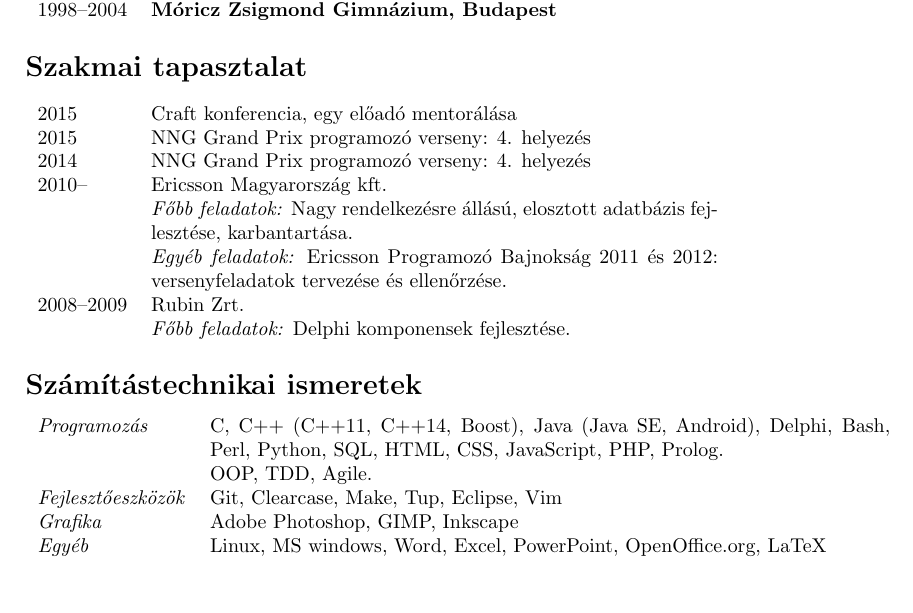
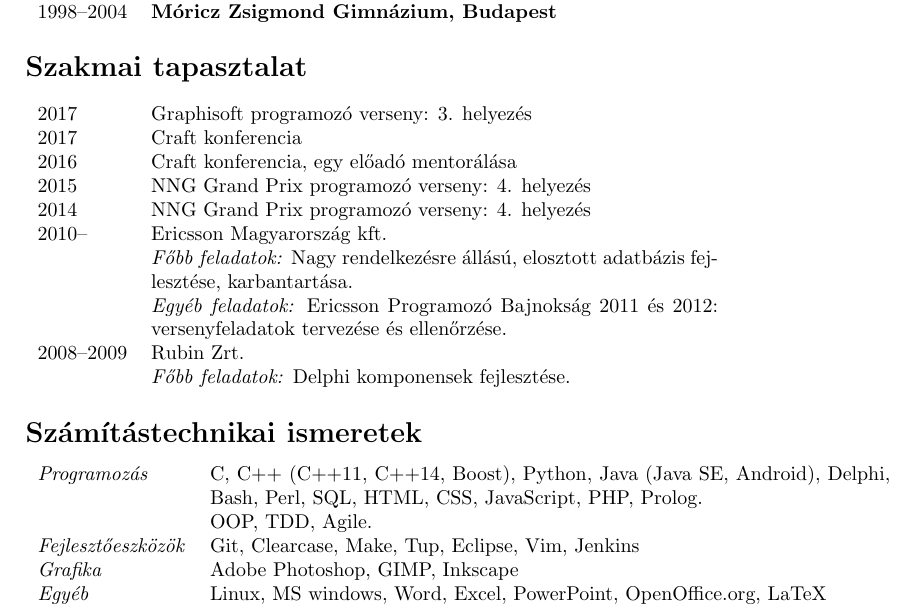
Before and after one commit to petersohn/cv, a LaTeX CV (cv_hu.tex): part of page 1 of 2, cut so that both start at the same text, the shorter picture padded with empty space. Compiled offline with pdfLaTeX.

Commit message:
Update with latest things

```diff
--- a/cv_hu.tex
+++ b/cv_hu.tex
@@ -53,7 +53,9 @@
 
 \section*{Szakmai tapasztalat}
 \begin{tabular}{lp{10cm}}
- 2015&Craft konferencia, egy előadó mentorálása\\
+ 2017&Graphisoft programozó verseny: 3. helyezés\\
+ 2017&Craft konferencia\\
+ 2016&Craft konferencia, egy előadó mentorálása\\
  2015&NNG Grand Prix programozó verseny: 4. helyezés\\
  2014&NNG Grand Prix programozó verseny: 4. helyezés\\
  2010--&Ericsson Magyarország kft.\\
@@ -65,9 +67,9 @@
 
 \section*{Számítástechnikai ismeretek}
 \begin{tabular}{lp{12cm}}
- \pont{Programozás}&C, C++ (C++11, C++14, Boost), Java (Java SE, Android), Delphi, Bash, Perl, Python, SQL, HTML, CSS, JavaScript, PHP, Prolog.\\
+ \pont{Programozás}&C, C++ (C++11, C++14, Boost), Python, Java (Java SE, Android), Delphi, Bash, Perl, SQL, HTML, CSS, JavaScript, PHP, Prolog.\\
  &OOP, TDD, Agile.\\
- \pont{Fejlesztőeszközök}&Git, Clearcase, Make, Tup, Eclipse, Vim\\
+ \pont{Fejlesztőeszközök}&Git, Clearcase, Make, Tup, Eclipse, Vim, Jenkins\\
  \pont{Grafika}&Adobe Photoshop, GIMP, Inkscape\\
  \pont{Egyéb}&Linux, MS windows, Word, Excel, PowerPoint, OpenOffice.org, LaTeX
 \end{tabular}
```
Also changed, not shown: cv_eng.tex (+5 -3 lines).
